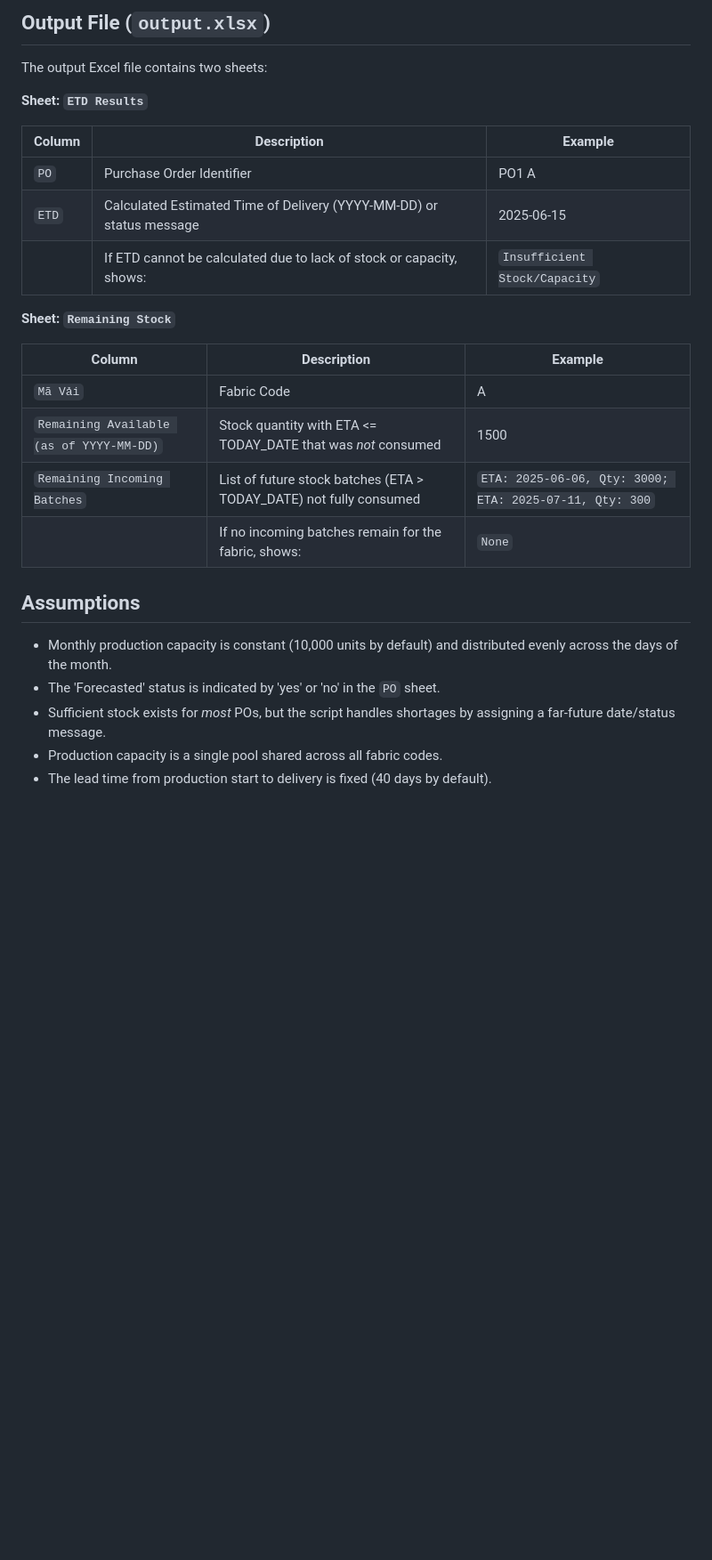
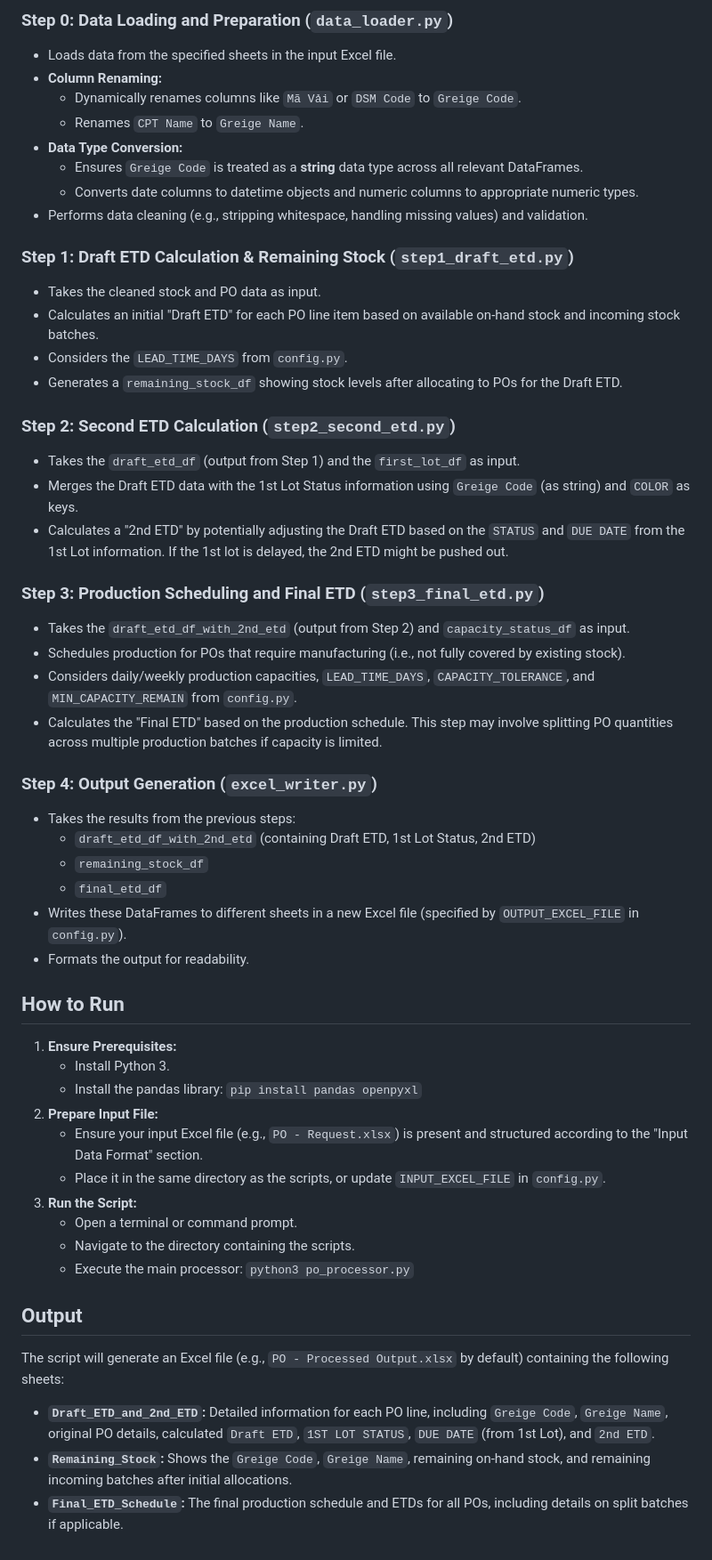
Before and after one commit to Daniel1011/po_processor, a Markdown page: README.md, the part around the change printed below. Shown: that part at 89% size. Rendered like a GitHub page; blank space fills up the shorter version.

Commit message:
update readme file by new logic steps

```diff
--- a/README.md
+++ b/README.md
@@ -71,29 +69,61 @@ Key parameters can be adjusted directly in the script:
 
-## Output File (`output.xlsx`)
+### Step 0: Data Loading and Preparation (`data_loader.py`)
 
-The output Excel file contains two sheets:
+* Loads data from the specified sheets in the input Excel file.
+* **Column Renaming:**
+  * Dynamically renames columns like `Mã Vải` or `DSM Code` to `Greige Code`.
+  * Renames `CPT Name` to `Greige Name`.
+* **Data Type Conversion:**
+  * Ensures `Greige Code` is treated as a **string** data type across all relevant DataFrames.
+  * Converts date columns to datetime objects and numeric columns to appropriate numeric types.
+* Performs data cleaning (e.g., stripping whitespace, handling missing values) and validation.
 
-**Sheet: `ETD Results`**
+### Step 1: Draft ETD Calculation & Remaining Stock (`step1_draft_etd.py`)
 
-| Column | Description                                                                 | Example                      |
-| ------ | --------------------------------------------------------------------------- | ---------------------------- |
-| `PO`   | Purchase Order Identifier                                                   | PO1 A                        |
-| `ETD`  | Calculated Estimated Time of Delivery (YYYY-MM-DD) or status message        | 2025-06-15                   |
-|        | If ETD cannot be calculated due to lack of stock or capacity, shows:        | `Insufficient Stock/Capacity` |
+* Takes the cleaned stock and PO data as input.
+* Calculates an initial "Draft ETD" for each PO line item based on available on-hand stock and incoming stock batches.
+* Considers the `LEAD_TIME_DAYS` from `config.py`.
+* Generates a `remaining_stock_df` showing stock levels after allocating to POs for the Draft ETD.
 
-**Sheet: `Remaining Stock`**
+### Step 2: Second ETD Calculation (`step2_second_etd.py`)
 
-| Column                                                    | Description                                                            | Example                                          |
-| --------------------------------------------------------- | ---------------------------------------------------------------------- | ------------------------------------------------ |
-| `Mã Vải`                                                  | Fabric Code                                                            | A                                                |
-| `Remaining Available (as of YYYY-MM-DD)`                  | Stock quantity with ETA <= TODAY_DATE that was *not* consumed        | 1500                                             |
-| `Remaining Incoming Batches`                              | List of future stock batches (ETA > TODAY_DATE) not fully consumed | `ETA: 2025-06-06, Qty: 3000; ETA: 2025-07-11, Qty: 300` |
-|                                                           | If no incoming batches remain for the fabric, shows:                   | `None`                                           |
+* Takes the `draft_etd_df` (output from Step 1) and the `first_lot_df` as input.
+* Merges the Draft ETD data with the 1st Lot Status information using `Greige Code` (as string) and `COLOR` as keys.
+* Calculates a "2nd ETD" by potentially adjusting the Draft ETD based on the `STATUS` and `DUE DATE` from the 1st Lot information. If the 1st lot is delayed, the 2nd ETD might be pushed out.
 
-## Assumptions
+### Step 3: Production Scheduling and Final ETD (`step3_final_etd.py`)
 
-*   Monthly production capacity is constant (10,000 units by default) and distributed evenly across the days of the month.
-*   The 'Forecasted' status is indicated by 'yes' or 'no' in the `PO` sheet.
-*   Sufficient stock exists for *most* POs, but the script handles shortages by assigning a far-future date/status message.
-*   Production capacity is a single pool shared across all fabric codes.
-*   The lead time from production start to delivery is fixed (40 days by default).
+* Takes the `draft_etd_df_with_2nd_etd` (output from Step 2) and `capacity_status_df` as input.
+* Schedules production for POs that require manufacturing (i.e., not fully covered by existing stock).
+* Considers daily/weekly production capacities, `LEAD_TIME_DAYS`, `CAPACITY_TOLERANCE`, and `MIN_CAPACITY_REMAIN` from `config.py`.
+* Calculates the "Final ETD" based on the production schedule. This step may involve splitting PO quantities across multiple production batches if capacity is limited.
+
+### Step 4: Output Generation (`excel_writer.py`)
+
+* Takes the results from the previous steps:
+  * `draft_etd_df_with_2nd_etd` (containing Draft ETD, 1st Lot Status, 2nd ETD)
+  * `remaining_stock_df`
+  * `final_etd_df`
+* Writes these DataFrames to different sheets in a new Excel file (specified by `OUTPUT_EXCEL_FILE` in `config.py`).
+* Formats the output for readability.
+
+## How to Run
+
+1. **Ensure Prerequisites:**
+    * Install Python 3.
+    * Install the pandas library: `pip install pandas openpyxl`
+2. **Prepare Input File:**
+    * Ensure your input Excel file (e.g., `PO - Request.xlsx`) is present and structured according to the "Input Data Format" section.
+    * Place it in the same directory as the scripts, or update `INPUT_EXCEL_FILE` in `config.py`.
+3. **Run the Script:**
+    * Open a terminal or command prompt.
+    * Navigate to the directory containing the scripts.
+    * Execute the main processor: `python3 po_processor.py`
+
+## Output
+
+The script will generate an Excel file (e.g., `PO - Processed Output.xlsx` by default) containing the following sheets:
+
+* **`Draft_ETD_and_2nd_ETD`:** Detailed information for each PO line, including `Greige Code`, `Greige Name`, original PO details, calculated `Draft ETD`, `1ST LOT STATUS`, `DUE DATE` (from 1st Lot), and `2nd ETD`.
+* **`Remaining_Stock`:** Shows the `Greige Code`, `Greige Name`, remaining on-hand stock, and remaining incoming batches after initial allocations.
+* **`Final_ETD_Schedule`:** The final production schedule and ETDs for all POs, including details on split batches if applicable.
```
Also changed, not shown: other parts of README.md (+50 -52 lines).
